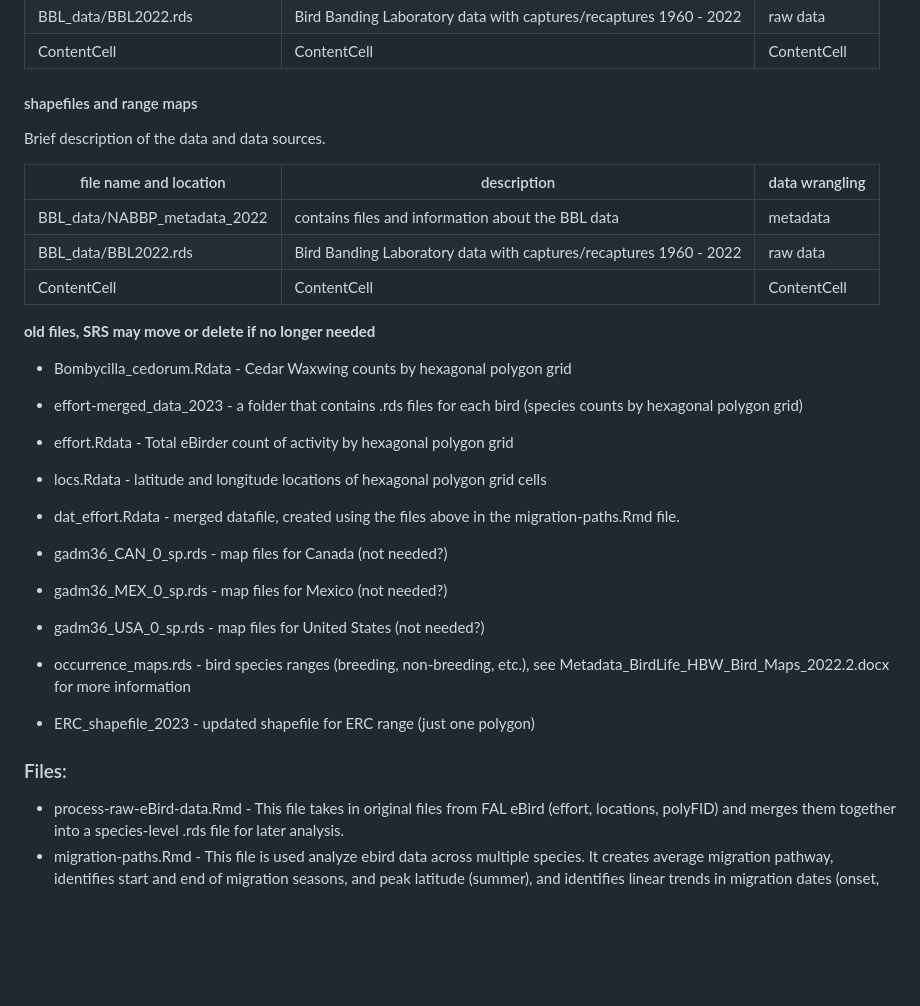
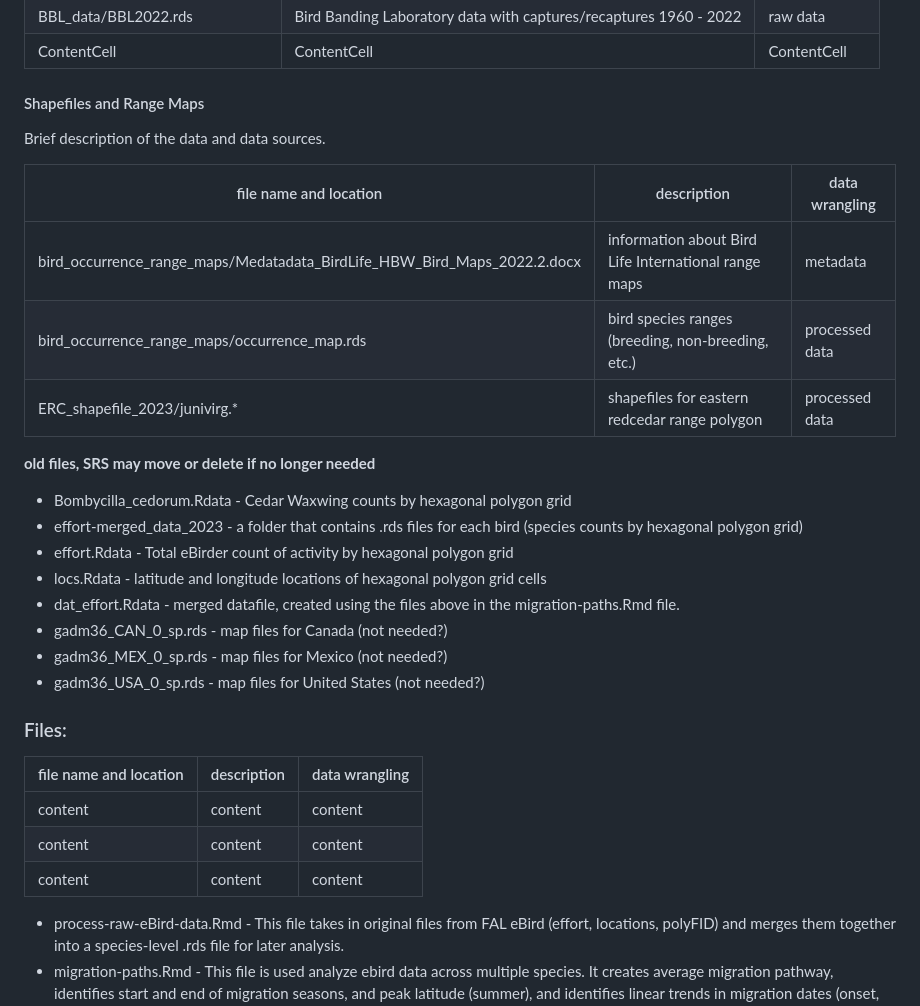
Before and after one commit to sarahsupp/ERC-bird-dispersal, a Markdown page: README.md, the part around the change. Rendered like a GitHub page; blank space fills up the shorter version.

Commit message:
adds information for the shapefiles

```diff
--- a/README.md
+++ b/README.md
@@ -61,14 +61,15 @@ Brief description of the data and the data source.
 | ContentCell  | ContentCell  | ContentCell  |
 
 
-#### shapefiles and range maps
+#### Shapefiles and Range Maps
 Brief description of the data and data sources.
 
 | file name and location | description| data wrangling |
 | ------------- | ------------- | ------------- |
-| BBL_data/NABBP_metadata_2022  | contains files and information about the BBL data  | metadata  |
-| BBL_data/BBL2022.rds  |  Bird Banding Laboratory data with captures/recaptures 1960 - 2022 | raw data  |
-| ContentCell  | ContentCell  | ContentCell  |
+| bird_occurrence_range_maps/Medatadata_BirdLife_HBW_Bird_Maps_2022.2.docx  | information about Bird Life International range maps  | metadata  |
+| bird_occurrence_range_maps/occurrence_map.rds  | bird species ranges (breeding, non-breeding, etc.)  | processed data  |
+| ERC_shapefile_2023/junivirg.*  | shapefiles for eastern redcedar range polygon  | processed data  |
+
 
 **old files, SRS may move or delete if no longer needed**
 * Bombycilla_cedorum.Rdata - Cedar Waxwing counts by hexagonal polygon grid
@@ -81,13 +82,15 @@ Brief description of the data and data sources.
 * gadm36_USA_0_sp.rds - map files for United States (not needed?)
 
 
-* occurrence_maps.rds - bird species ranges (breeding, non-breeding, etc.), see Metadata_BirdLife_HBW_Bird_Maps_2022.2.docx for more information
+### Files:
 
-* ERC_shapefile_2023 - updated shapefile for ERC range (just one polygon)
+| file name and location | description| data wrangling |
+| ------------- | ------------- | ------------- |
+| content | content | content |
+| content | content | content |
+| content | content | content |
 
 
-
-### Files:
 * process-raw-eBird-data.Rmd - This file takes in original files from FAL eBird (effort, locations, polyFID) and merges them together into a species-level .rds file for later analysis.
 * migration-paths.Rmd - This file is used analyze ebird data across multiple species. It creates average migration pathway, identifies start and end of migration seasons, and peak latitude (summer), and identifies linear trends in migration dates (onset, end) through time, where they exist.
 * movement-ecology-paper.Rmd - This file creates an example data visual for Supp et al. 2021 (in revision) Movement Ecology Review manuscript (it is not part of the main repository/project analysis)
```
